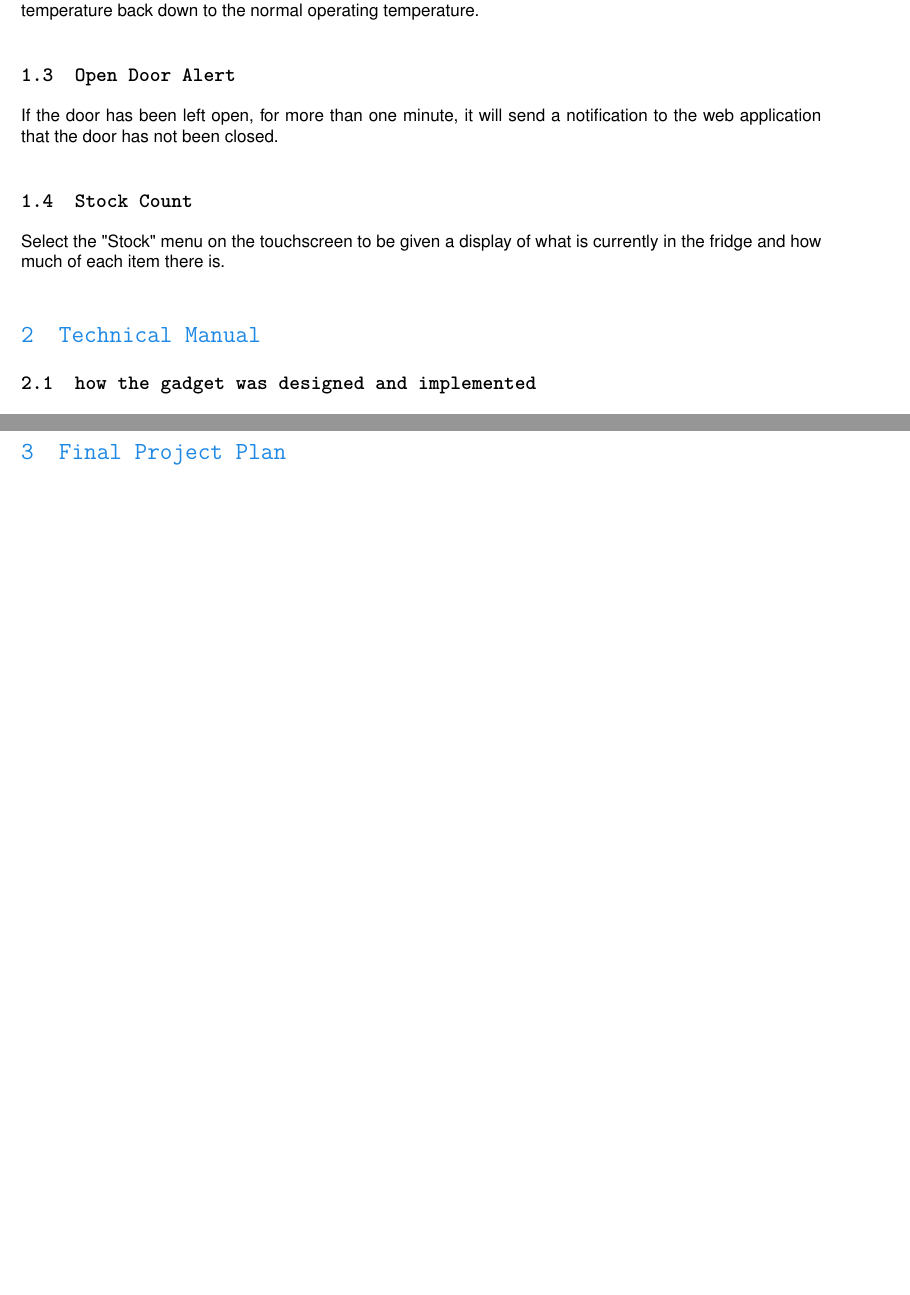
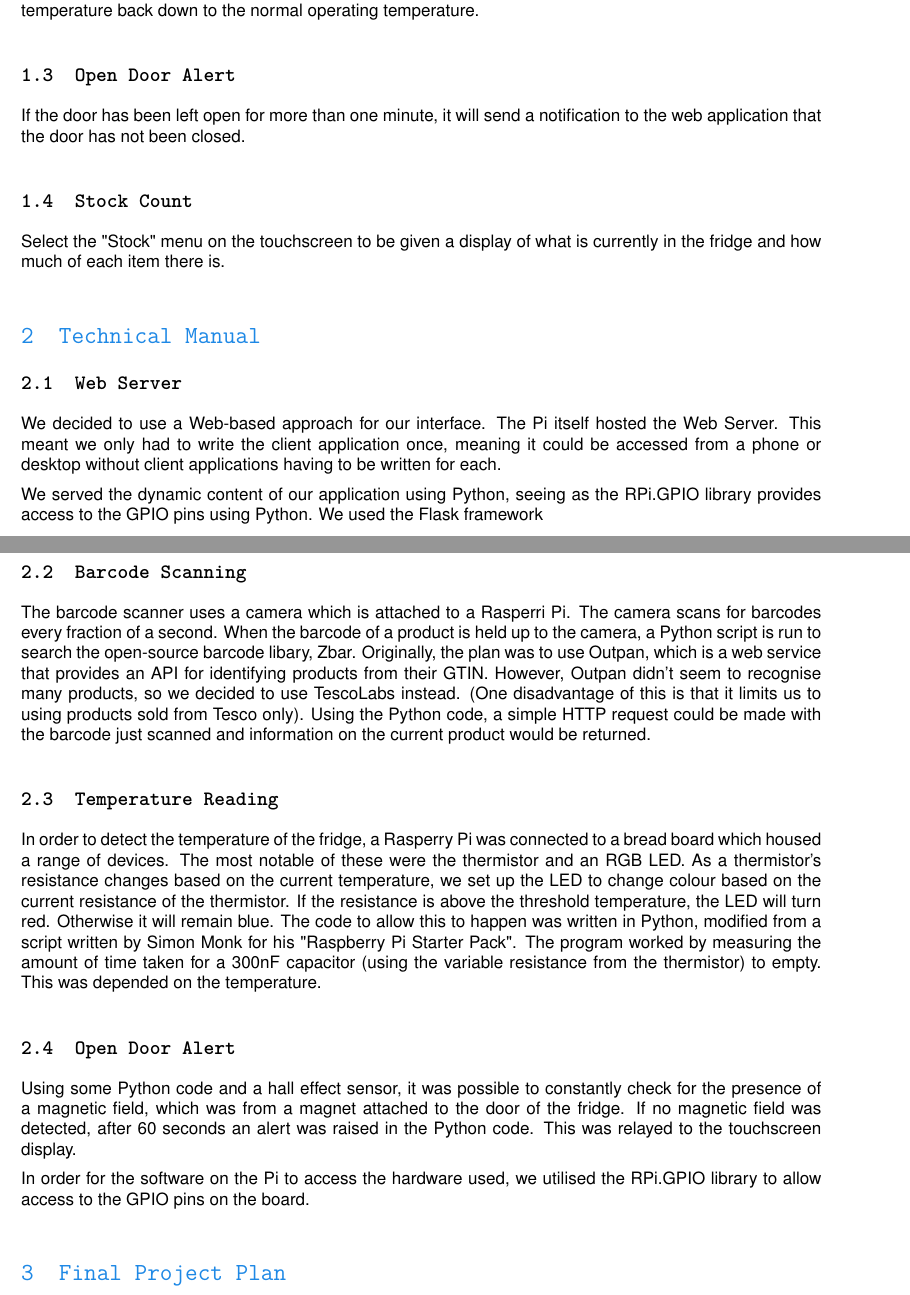
Before and after one commit to pmcgurk/FRIDGES, a LaTeX document (Documents/LaTeX/AcePhase2ReportGroup7 .tex): two parts of pages 3 and 4 of 4, joined at a grey line, cut so that both start at the same text, the shorter picture padded with empty space. Compiled offline with pdfLaTeX.

Commit message:
Worked on report.

```diff
--- a/Documents/LaTeX/AcePhase2ReportGroup7 .tex
+++ b/Documents/LaTeX/AcePhase2ReportGroup7 .tex
@@ -40,7 +41,7 @@ When an item is placed in the fridge, the barcode can be scanned and its best-be
 \subsection{Temperature Reading}
 The thermometer takes constant readings of the temperature inside the fridge. An LED will change colour based on the current temperature of the fridge. Blue indicates a normal (or lower) operating temperature. This will transition to green then red as the temperature rises above normal. This willl most likely be an indicator that the fridge door has been left open and the fridge will have to use more energy to bring the temperature back down to the normal operating temperature.
 \subsection{Open Door Alert}
-If the door has been left open, for more than one minute, it will send a notification to the web application that the door has not been closed.
+If the door has been left open for more than one minute, it will send a notification to the web application that the door has not been closed.
 \subsection{Stock Count}
 Select the "Stock" menu on the touchscreen to be given a display of what is currently in the fridge and how much of each item there is.
 
@@ -48,8 +49,18 @@ Select the "Stock" menu on the touchscreen to be given a display of what is curr
 
 
 \section{Technical Manual}
-\subsection{how the gadget was designed and implemented}
-The idea of our Smart Fridge is to reduce food wastage and power consumption. By doing this, the environmental impact will be lessened. In order to achieve this goal, we added several features to an ordinary mini-fridge.
+\subsection{Web Server}
+We decided to use a Web-based approach for our interface. The Pi itself hosted the Web Server. This meant we only had to write the client application once, meaning it could be accessed from a phone or desktop without client applications having to be written for each.
+
+We served the dynamic content of our application using Python, seeing as the RPi.GPIO library provides access to the GPIO pins using Python. We used the Flask framework
+\subsection{Barcode Scanning}
+The barcode scanner uses a camera which is attached to a Rasperri Pi. The camera scans for barcodes every fraction of a second. When the barcode of a product is held up to the camera, a Python script is run to search the open-source barcode libary, Zbar. Originally, the plan was to use Outpan, which is a web service that provides an API for identifying products from their GTIN. However, Outpan didn't seem to recognise many products, so we decided to use TescoLabs instead. (One disadvantage of this is that it limits us to using products sold from Tesco only). Using the Python code, a simple HTTP request could be made with the barcode just scanned and information on the current product would be returned.
+\subsection{Temperature Reading}
+In order to detect the temperature of the fridge, a Rasperry Pi was connected to a bread board which housed a range of devices. The most notable of these were the thermistor and an RGB LED. As a thermistor's resistance changes based on the current temperature, we set up the LED to change colour based on the current resistance of the thermistor. If the resistance is above the threshold temperature, the LED will turn red. Otherwise it will remain blue. The code to allow this to happen was written in Python, modified from a script written by Simon Monk for his "Raspberry Pi Starter Pack". The program worked by measuring the amount of time taken for a 300nF capacitor (using the variable resistance from the thermistor) to empty. This was depended on the temperature.
+\subsection{Open Door Alert}
+Using some Python code and a hall effect sensor,  it was possible to constantly check for the presence of a magnetic field, which was from a magnet attached to the door of the fridge. If no magnetic field was detected, after 60 seconds an alert was raised in the Python code. This was relayed to the touchscreen display.
+
+In order for the software on the Pi to access the hardware used, we utilised the RPi.GPIO library to allow access to the GPIO pins on the board.
 
 \section{Final Project Plan}
 \subsection{The final project plan that identifies the contributions made by each member of the group.}
```
Also changed, not shown: Documents/LaTeX/AcePhase2ReportGroup7 .pdf, Documents/LaTeX/AcePhase2ReportGroup7 .tex (1 more changed lines).
